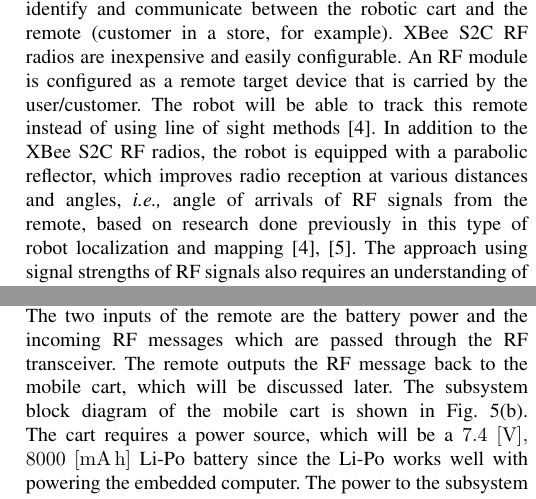
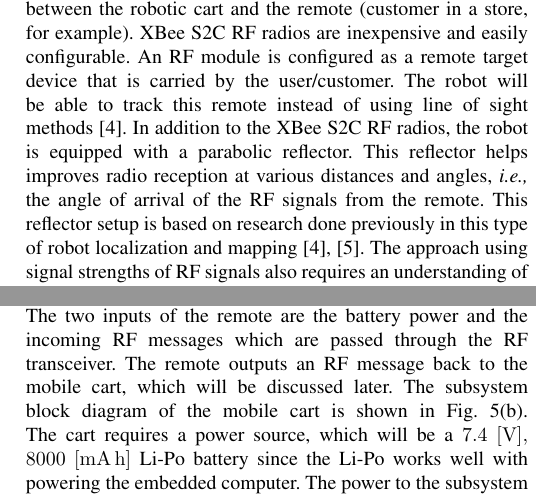
Before and after one commit to ECE-BU-Miah/seniorProject2-2020-21-Docs, a LaTeX paper (paperIEEE-ROSE2021-BrBeAlShMi.tex): two parts of the columns of pages 2 and 3 of 6, joined at a grey line, cut so that both start at the same text. Compiled offline with pdfLaTeX.

Commit message:
Gramatical changes based on feedback

```diff
--- a/paperIEEE-ROSE2021-BrBeAlShMi.tex
+++ b/paperIEEE-ROSE2021-BrBeAlShMi.tex
@@ -117,15 +117,11 @@ through the store. %
 The operating principle of the proposed prototype of a smart robotic cart relies mainly on the radio frequency identification technology. For that, RF modules, XBee S2C RF radios, are primarily utilized to identify and communicate between the robotic cart and the remote (customer in a store, for example). XBee S2C RF radios are inexpensive and easily configurable. An RF module is configured as a remote target device that is carried
 by the user/customer. The robot will be able to track this remote instead of using line
 of sight methods~\cite{Miah2018-Intelligent}. In addition to the XBee S2C RF
-radios, the robot is equipped with a parabolic reflector, which improves radio
-reception at various distances and angles,~\textit{i.e.,} angle of arrivals of
-RF signals from the remote, based on research done previously in this type of
-robot localization and mapping~\cite{Miah2018-Intelligent,Li2013ANA}. The approach using signal strengths of RF signals also requires an understanding
+radios, the robot is equipped with a parabolic reflector. This reflector helps improves radio reception at various distances and angles,~\textit{i.e.,} the angle of arrival of
+the RF signals from the remote. This reflector setup is based on research done previously in this type of robot localization and mapping~\cite{Miah2018-Intelligent,Li2013ANA}. The approach using signal strengths of RF signals also requires an understanding
 of multipath interference which is common in RF based wireless positioning
 sensing systems. Authors in~\cite{xie_jiang_zhao_zhang_2019} explain that using
-course estimation calculations such as the received signal strength indicator (RSSI)
- together with the time difference of arrival (TDoA) is key to compensate for the effect of multipath
-interference.
+course estimation calculations such as the received signal strength indicator (RSSI) together with the time difference of arrival (TDoA) is key to compensate for the effect of multipath interference.
 
 The work in ~\cite{ladd_bekris_rudys_kavraki_wallach_2005} shows a different
 approach to the multipath issue by using an IEEE 802.11b wireless Ethernet
@@ -195,7 +191,7 @@ It requires an RF module, XBee, attached to $7.4~[\si{\volt}]$ Li-Po battery
 with a voltage regulation circuit since the XBee has a smaller input voltage of
 $3.3~[\si{\volt}].$ The two inputs of the remote are the battery power and the
 incoming RF messages which are passed through the RF transceiver. The remote
-outputs the RF message back to the mobile cart, which will be discussed
+outputs an RF message back to the mobile cart, which will be discussed
 later. The subsystem block diagram of the mobile cart is shown in
 Fig.~\ref{fig:mobile_block_diag}. The cart requires a power source, which will
 be a $7.4~[\si{\volt}],$ $8000~[\si{\milli\ampere\hour}]$ Li-Po battery since the Li-Po works well with powering the
```
